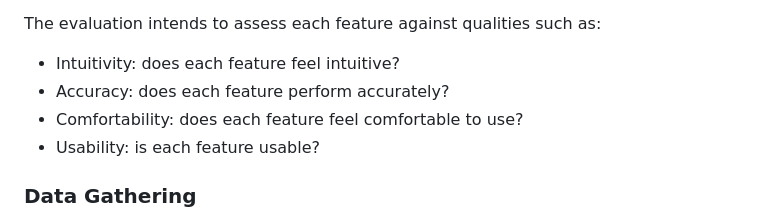
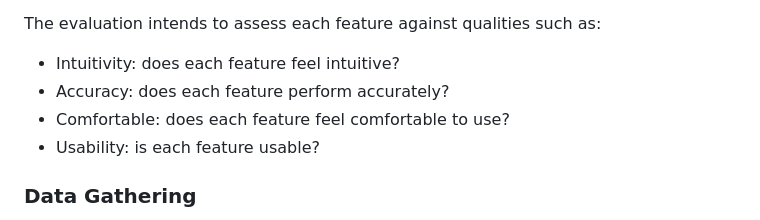
Before and after one commit to deden3791/L4Project, a Markdown page: data/readme.md, the part around the change. GitHub-like rendering.

```diff
--- a/data/readme.md
+++ b/data/readme.md
@@ -20,7 +20,7 @@ The evaluation intends to assess each feature against qualities such as:
 
 - Intuitivity: does each feature feel intuitive?
 - Accuracy: does each feature perform accurately?
-- Comfortability: does each feature feel comfortable to use?
+- Comfortable: does each feature feel comfortable to use?
 - Usability: is each feature usable?
 
 ### Data Gathering
```
